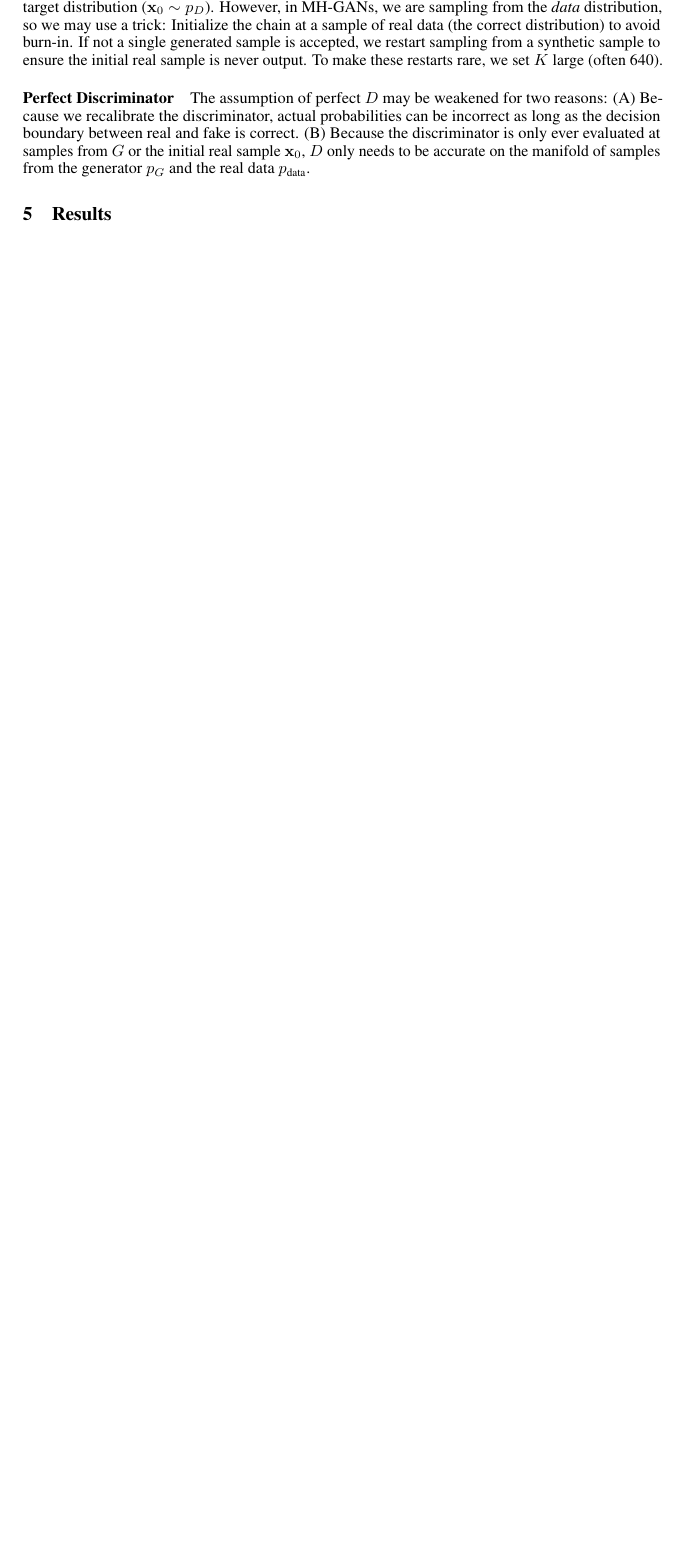
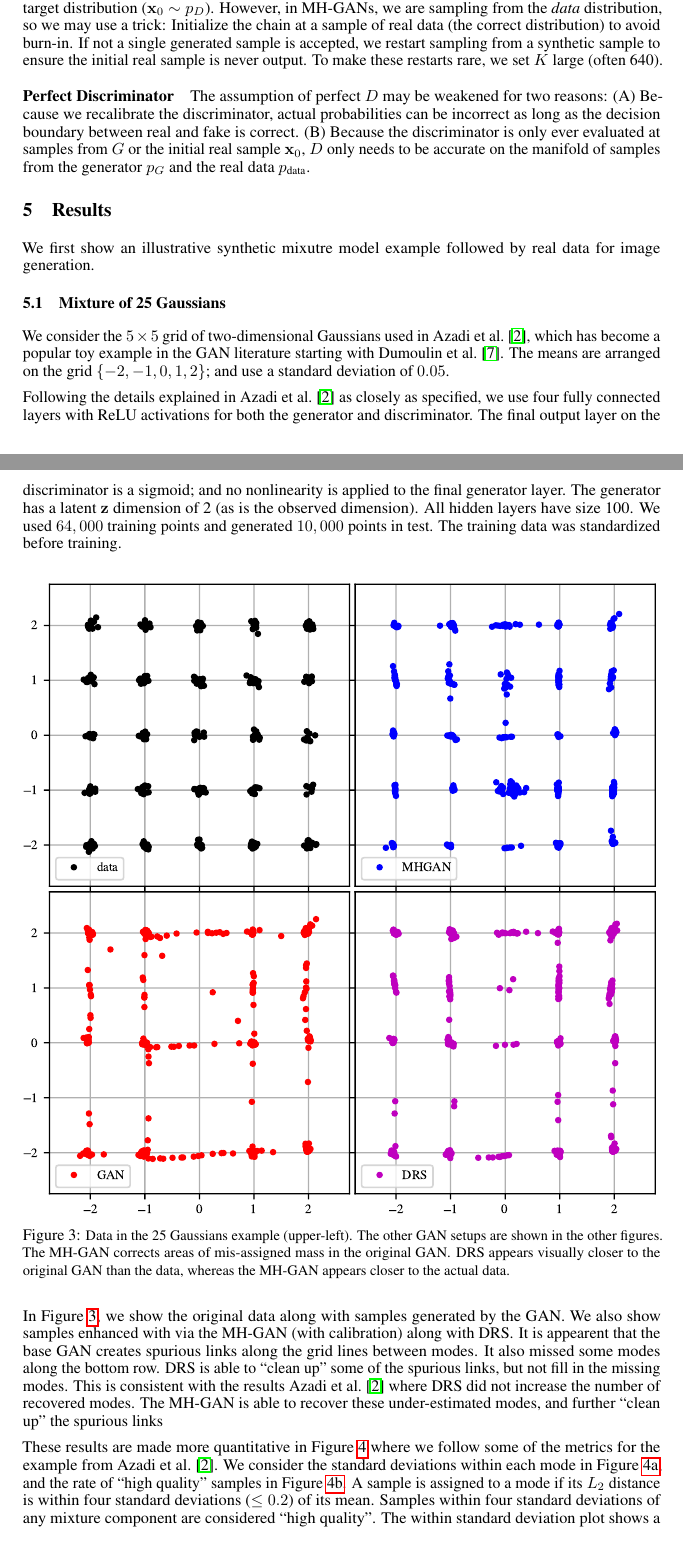
Before and after one commit to rdturnermtl/mhgan_tex, a LaTeX paper (mhgan.tex): part of page 4 of 6 before the commit and two parts of pages 4 and 5 of 8 after it, the two joined at a grey line, cut so that both start at the same text, the shorter picture padded with empty space. Compiled offline with pdfLaTeX.

Commit message:
added MoG section

```diff
--- a/mhgan.tex
+++ b/mhgan.tex
@@ -327,3 +329,38 @@ The assumption of perfect $D$ may be weakened for two reasons:
 
 \section{Results}
 \label{sec:Results}
+
+We first show an illustrative synthetic mixutre model example followed by real data for image generation.
+
+\subsection{Mixture of 25 Gaussians}
+
+We consider the $5 \times 5$ grid of two-dimensional Gaussians used in~\citet{Azadi2018}, which has become a popular toy example in the GAN literature starting with~\citet{Dumoulin2016}.
+The means are arranged on the grid $\{-2,-1,0,1,2\}$; and use a standard deviation of $0.05$.
+
+% TODO look into how to get spacing on comma right
+Following the details explained in~\citet{Azadi2018} as closely as specified, we use four fully connected layers with ReLU activations for both the generator and discriminator.
+The final output layer on the discriminator is a sigmoid; and no nonlinearity is applied to the final generator layer.
+The generator has a latent $\vec z$ dimension of 2 (as is the observed dimension)\@.
+All hidden layers have size 100.
+We used $64,000$ training points and generated $10,000$ points in test.
+The training data was standardized before training.
+
+\begin{figure}[bhtp]
+    \centering
+    \includegraphics[scale=1.0]{figures/mog_example_20.pdf}
+    \caption{{\small
+    Data in the 25 Gaussians example (upper-left)\@.
+    The other GAN setups are shown in the other figures.
+    The MH-GAN corrects areas of mis-assigned mass in the original GAN\@.
+    DRS appears visually closer to the original GAN than the data, whereas the MH-GAN appears closer to the actual data.
+    }}
+    \label{fig:mog samples}
+\end{figure}
+
+In Figure~\ref{fig:mog samples}, we show the original data along with samples generated by the GAN.
+We also show samples enhanced with via the MH-GAN (with calibration) along with DRS\@.
+It is appearent that the base GAN creates spurious links along the grid lines between modes.
+It also missed some modes along the bottom row.
+DRS is able to ``clean up'' some of the spurious links, but not fill in the missing modes.
+This is consistent with the results~\citet{Azadi2018} where DRS did not increase the number of recovered modes.
+The MH-GAN is able to recover these under-estimated modes, and further ``clean up'' the spurious links
@@ -329,0 +396,8 @@ The assumption of perfect $D$ may be weakened for two reasons:
+    \label{fig:mixture metrics}
+\end{figure}
+
+These results are made more quantitative in Figure~\ref{fig:mixture metrics} where we follow some of the metrics for the example from~\citet{Azadi2018}.
+We consider the standard deviations within each mode in Figure~\ref{fig:std}, and the rate of ``high quality'' samples in Figure~\ref{fig:hqr}.
+A sample is assigned to a mode if its $L_2$ distance is within four standard deviations ($\leq 0.2$) of its mean.
+Samples within four standard deviations of any mixture component are considered ``high quality''.
+The within standard deviation plot shows a slight improvment for MH-GAN; and the rate high quality samples approaches 100\% is faster for the MH-GAN than the GAN or DRS\@.
```
Also changed, not shown: mgan_refs.bib (+7 -0 lines), figures/hqr.pdf (added), figures/jsd.pdf (added), figures/mog_example_20.pdf (added), figures/std.pdf (added), mhgan.tex (49 more changed lines).
